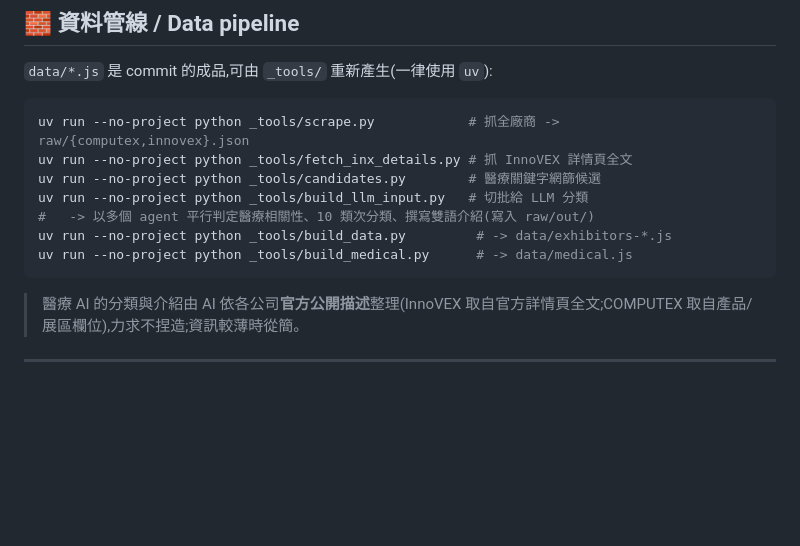
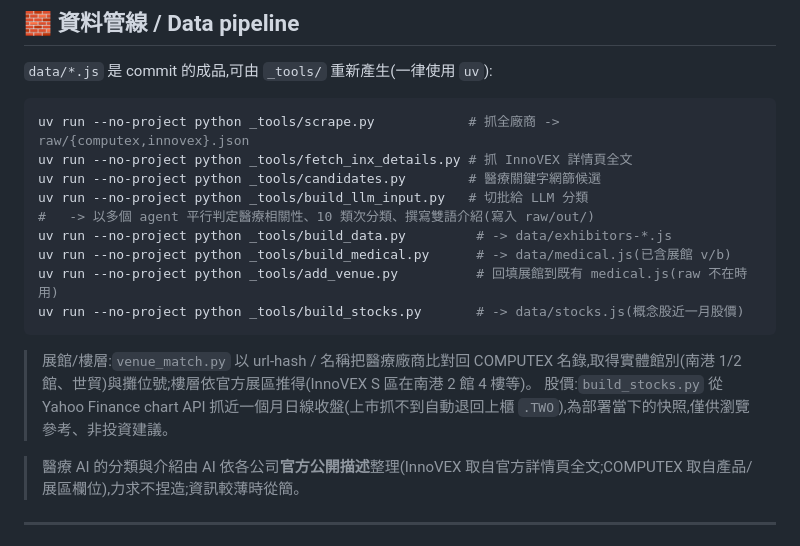
Before and after one commit to tingwei161803/COMPUTEX-2026, a Markdown page: README.md, the part around one of its changes. Drawn GitHub-style; blank space fills up the shorter version.

````diff
--- a/README.md
+++ b/README.md
@@ -91,8 +98,13 @@ uv run --no-project python _tools/candidates.py        # 醫療關鍵字網篩
 uv run --no-project python _tools/build_llm_input.py   # 切批給 LLM 分類
 #   -> 以多個 agent 平行判定醫療相關性、10 類次分類、撰寫雙語介紹(寫入 raw/out/)
 uv run --no-project python _tools/build_data.py         # -> data/exhibitors-*.js
-uv run --no-project python _tools/build_medical.py      # -> data/medical.js
+uv run --no-project python _tools/build_medical.py      # -> data/medical.js(已含展館 v/b)
+uv run --no-project python _tools/add_venue.py          # 回填展館到既有 medical.js(raw 不在時用)
+uv run --no-project python _tools/build_stocks.py       # -> data/stocks.js(概念股近一月股價)
 ```
+
+> 展館/樓層:`venue_match.py` 以 url-hash / 名稱把醫療廠商比對回 COMPUTEX 名錄,取得實體館別(南港 1/2 館、世貿)與攤位號;樓層依官方展區推得(InnoVEX S 區在南港 2 館 4 樓等)。
+> 股價:`build_stocks.py` 從 Yahoo Finance chart API 抓近一個月日線收盤(上市抓不到自動退回上櫃 `.TWO`),為部署當下的快照,僅供瀏覽參考、非投資建議。
 
 > 醫療 AI 的分類與介紹由 AI 依各公司**官方公開描述**整理(InnoVEX 取自官方詳情頁全文;COMPUTEX 取自產品/展區欄位),力求不捏造;資訊較薄時從簡。
 
````
Also changed, not shown: other parts of README.md (+16 -9 lines).
